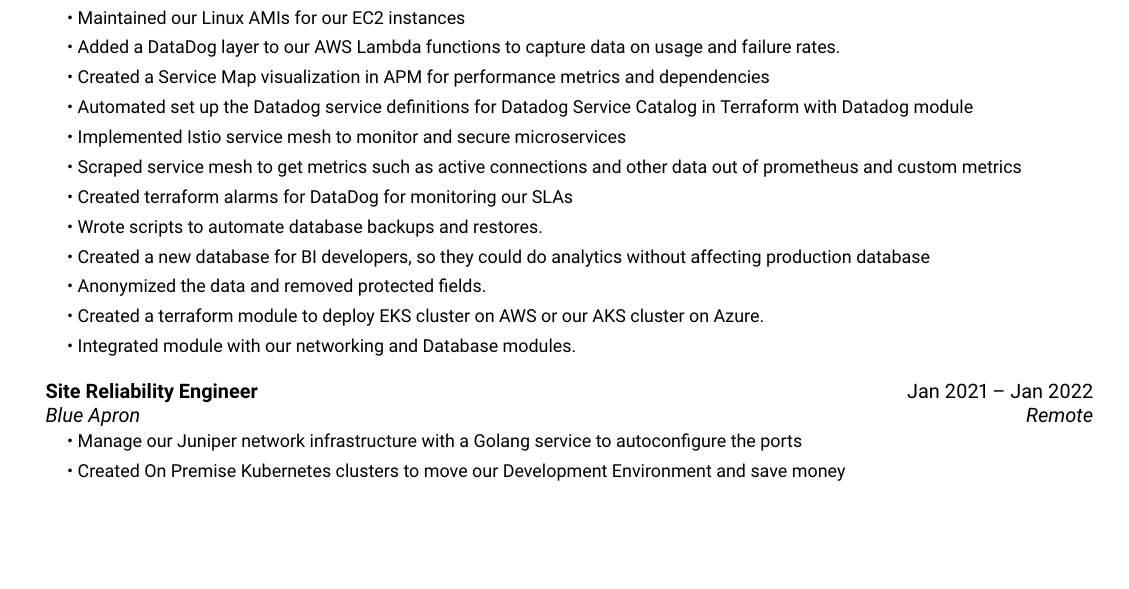
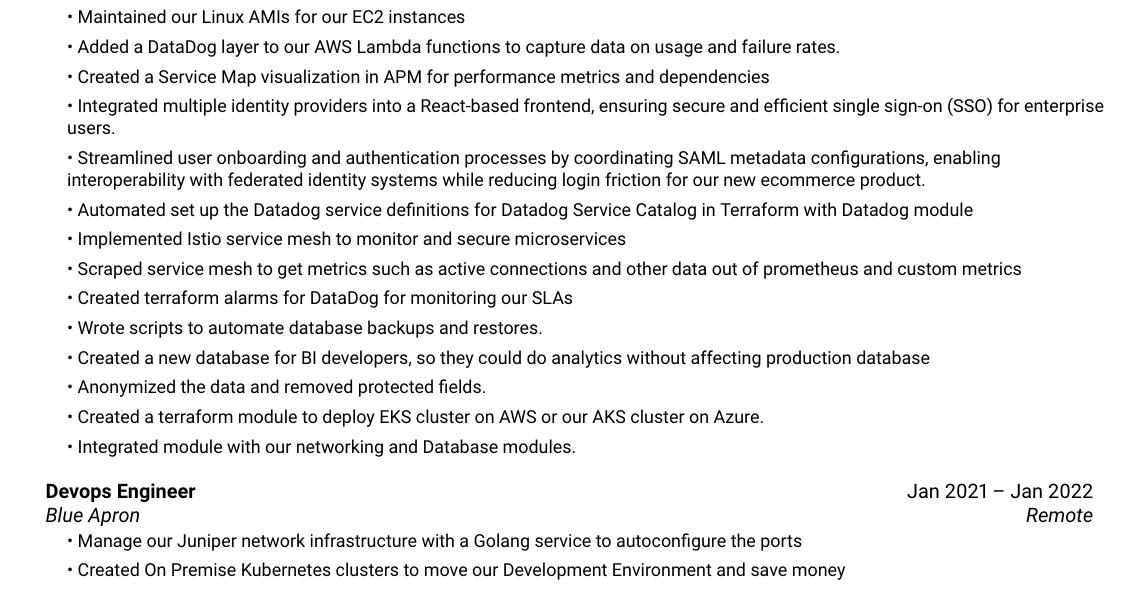
Before and after one commit to lsproule/latex-resume, a LaTeX document (main.tex): part of page 1 of 2, cut so that both start at the same text, the shorter picture padded with empty space. Compiled offline with pdfLaTeX.

Commit message:
setup devops workflow

```diff
--- a/main.tex
+++ b/main.tex
@@ -86,6 +86,8 @@
           \resumeItem{\textbullet\ Maintained our Linux AMIs for our EC2 instances}
           \resumeItem{\textbullet\ Added a DataDog layer to our AWS Lambda functions to capture data on usage and failure rates.}
           \resumeItem{\textbullet\ Created a Service Map visualization in APM for performance metrics and dependencies}
+          \resumeItem{\textbullet\ Integrated multiple identity providers into a React-based frontend, ensuring secure and efficient single sign-on (SSO) for enterprise users.}
+          \resumeItem{\textbullet\ Streamlined user onboarding and authentication processes by coordinating SAML metadata configurations, enabling interoperability with federated identity systems while reducing login friction for our new ecommerce product.}
           \resumeItem{\textbullet\ Automated set up the Datadog service definitions for Datadog Service Catalog in Terraform with Datadog module}
           \resumeItem{\textbullet\ Implemented Istio service mesh to monitor and secure microservices}
           \resumeItem{\textbullet\ Scraped service mesh to get metrics such as active connections and other data out of prometheus and custom metrics}
@@ -97,7 +99,7 @@
           \resumeItem{\textbullet\ Integrated module with our networking and Database modules.}
       \resumeSubHeadingListEnd
   \resumeSubheading
-      {Site Reliability Engineer}{Jan 2021 -- Jan 2022}
+      {Devops Engineer}{Jan 2021 -- Jan 2022}
       {Blue Apron}{Remote}
       \resumeSubHeadingList
           \resumeItem{\textbullet\ Manage our Juniper network infrastructure with a Golang service to autoconfigure the ports}
```
Also changed, not shown: 3 other files.
